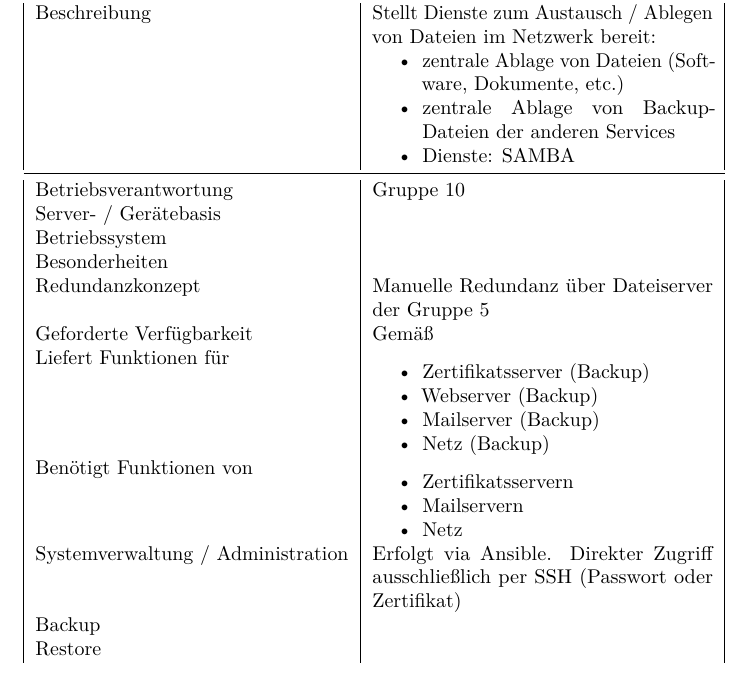
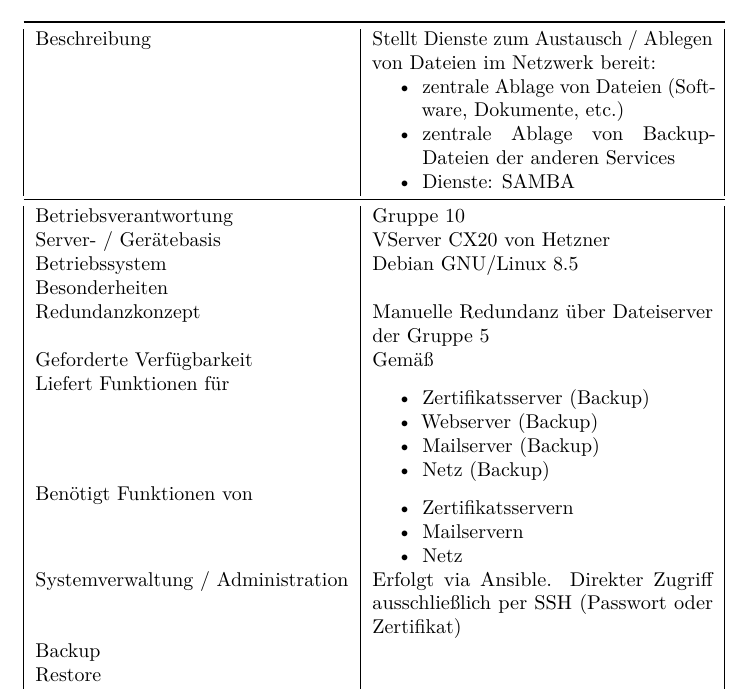
Before and after one commit to mvw/Wilddiebe10, a LaTeX document (docs/Betriebshandbuch.tex): part of page 2 of 19, cut so that both start at the same text. Compiled offline with pdfLaTeX.

Commit message:
docs: Update serverdata of Fileserver Sued inside "Betriebshandbuch"

```diff
--- a/docs/Betriebshandbuch.tex
+++ b/docs/Betriebshandbuch.tex
@@ -130,8 +130,8 @@ Netzwerk bereit:
 \end{itemize}\tabularnewline
 \midrule
 Betriebsverantwortung & Gruppe 10\tabularnewline
-Server- / Gerätebasis &\tabularnewline
-Betriebssystem &\tabularnewline
+Server- / Gerätebasis & VServer CX20 von Hetzner\tabularnewline
+Betriebssystem & Debian GNU/Linux 8.5\tabularnewline
 Besonderheiten &\tabularnewline
 Redundanzkonzept & Manuelle Redundanz über Dateiserver der Gruppe
 5\tabularnewline
```
